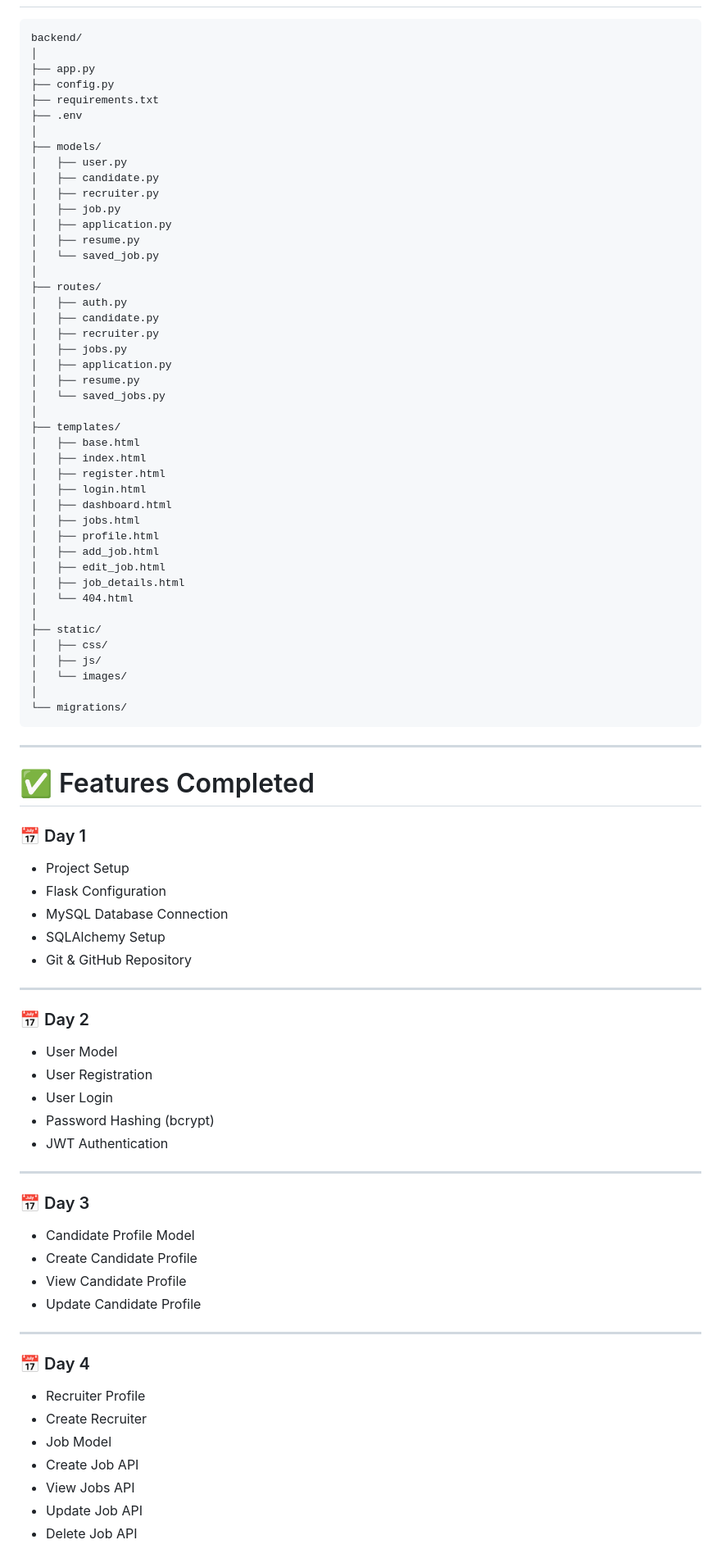
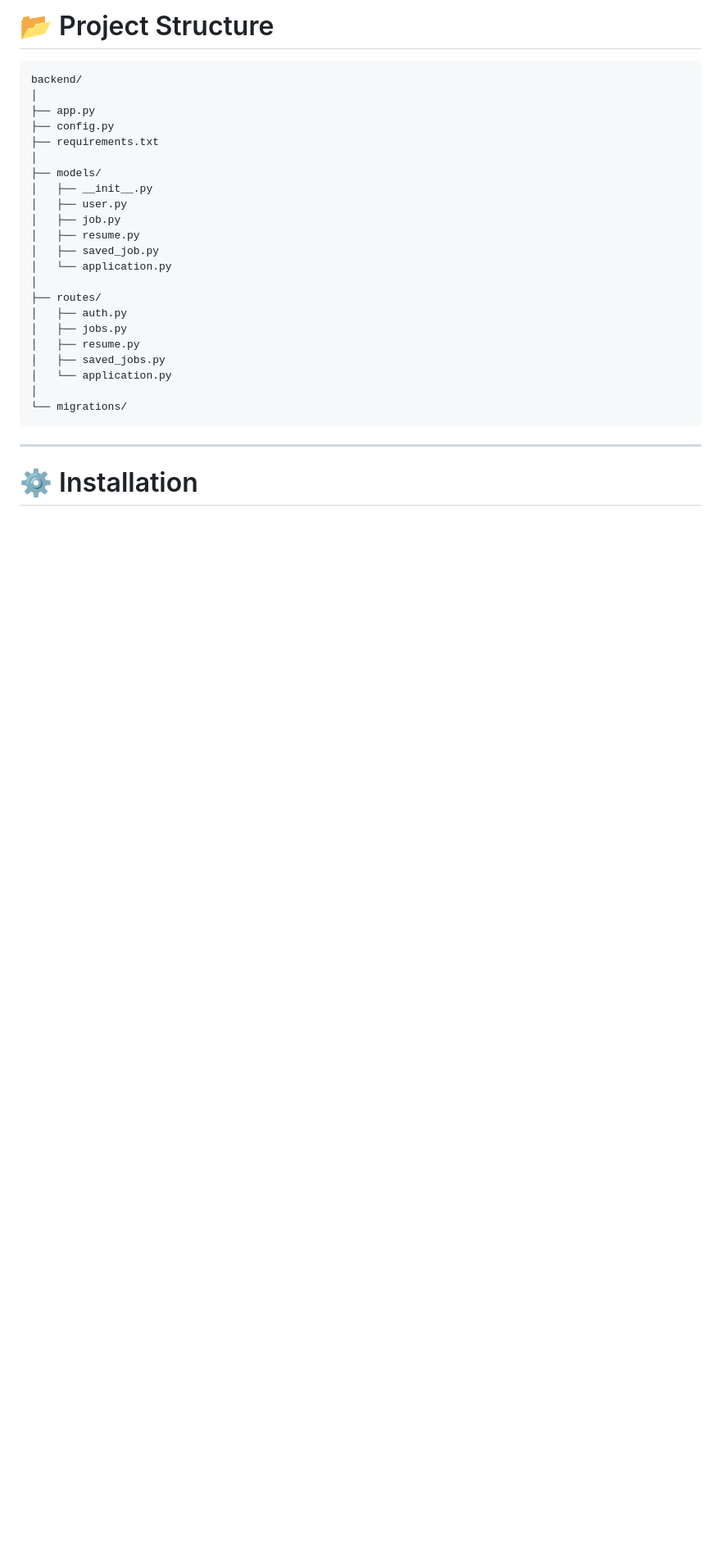
Before and after one commit to Venumohan004/JobPortal, a Markdown page: README.md, the part around one of its changes. Shown at 82% size. Rendered like a GitHub page; blank space fills up the shorter version.

````diff
--- a/README.md
+++ b/README.md
@@ -26,3 +76,4 @@ A RESTful Job Portal Backend built using **Python, Flask, MySQL, SQLAlchemy, JWT
+# 📂 Project Structure
 
 ```text
 backend/
@@ -30,87 +81,26 @@ backend/
 ├── app.py
 ├── config.py
 ├── requirements.txt
-├── .env
 │
 ├── models/
+│   ├── __init__.py
 │   ├── user.py
-│   ├── candidate.py
-│   ├── recruiter.py
 │   ├── job.py
-│   ├── application.py
 │   ├── resume.py
-│   └── saved_job.py
+│   ├── saved_job.py
+│   └── application.py
 │
 ├── routes/
 │   ├── auth.py
-│   ├── candidate.py
-│   ├── recruiter.py
 │   ├── jobs.py
-│   ├── application.py
 │   ├── resume.py
-│   └── saved_jobs.py
-│
-├── templates/
-│   ├── base.html
-│   ├── index.html
-│   ├── register.html
-│   ├── login.html
-│   ├── dashboard.html
-│   ├── jobs.html
-│   ├── profile.html
-│   ├── add_job.html
-│   ├── edit_job.html
-│   ├── job_details.html
-│   └── 404.html
-│
-├── static/
-│   ├── css/
-│   ├── js/
-│   └── images/
+│   ├── saved_jobs.py
+│   └── application.py
 │
 └── migrations/
 ```
 
 ---
 
-# ✅ Features Completed
+# ⚙️ Installation
 
-### 📅 Day 1
-
-- Project Setup
-- Flask Configuration
-- MySQL Database Connection
-- SQLAlchemy Setup
-- Git & GitHub Repository
-
----
-
-### 📅 Day 2
-
-- User Model
-- User Registration
-- User Login
-- Password Hashing (bcrypt)
-- JWT Authentication
-
----
-
-### 📅 Day 3
-
-- Candidate Profile Model
-- Create Candidate Profile
-- View Candidate Profile
-- Update Candidate Profile
-
----
-
-### 📅 Day 4
-
-- Recruiter Profile
-- Create Recruiter
-- Job Model
-- Create Job API
-- View Jobs API
-- Update Job API
-- Delete Job API
-
````
Also changed, not shown: other parts of README.md (+182 -198 lines).
